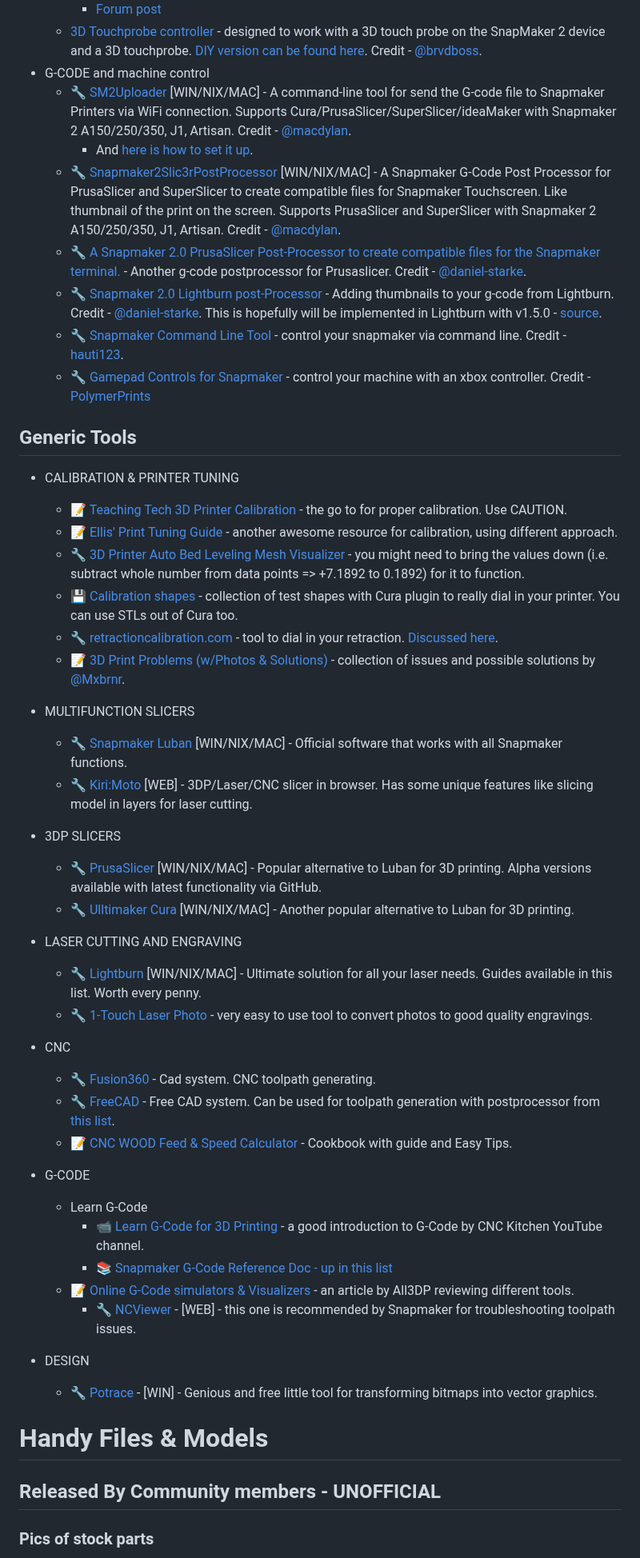
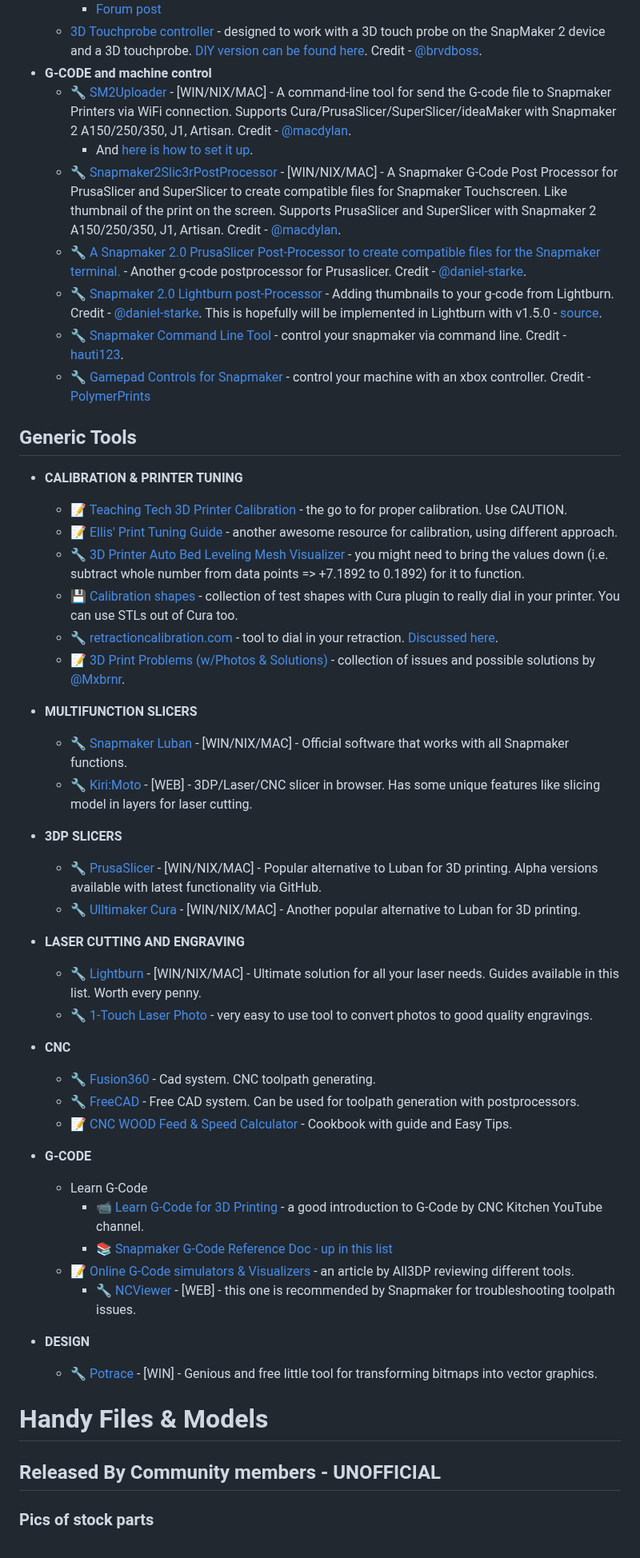
Before and after one commit to shurushetr/awesome-snapmaker, a Markdown page: readme.md, the part around one of its changes. Shown at 80% size. Rendered like a GitHub page.

```diff
--- a/readme.md
+++ b/readme.md
@@ -289,36 +309,36 @@ Air assist is recommended for any laser module you use. Some mods are listed in
     - [Forum post](https://forum.snapmaker.com/t/cnc-post-processor-ask-for-testing/5864)
   - [3D Touchprobe controller](https://github.com/brvdboss/3D-touchprobe-controller) - designed to work with a 3D touch probe on the SnapMaker 2 device and a 3D touchprobe. [DIY version can be found here](https://github.com/brvdboss/3d-touchprobe). Credit - [@brvdboss](https://forum.snapmaker.com/u/brvdboss).
-- G-CODE and machine control
-  - 🔧 [SM2Uploader](https://github.com/macdylan/sm2uploader) [WIN/NIX/MAC] - A command-line tool for send the G-code file to Snapmaker Printers via WiFi connection. Supports Cura/PrusaSlicer/SuperSlicer/ideaMaker with Snapmaker 2 A150/250/350, J1, Artisan. Credit - [@macdylan](https://github.com/macdylan).
+- **G-CODE and machine control**
+  - 🔧 [SM2Uploader](https://github.com/macdylan/sm2uploader) - [WIN/NIX/MAC] - A command-line tool for send the G-code file to Snapmaker Printers via WiFi connection. Supports Cura/PrusaSlicer/SuperSlicer/ideaMaker with Snapmaker 2 A150/250/350, J1, Artisan. Credit - [@macdylan](https://github.com/macdylan).
     - And [here is how to set it up](https://forum.snapmaker.com/t/great-sharing-prusaslicer-profiles-by-dylan-and-mcgybeer/28796/133?u=nweolu).
-  - 🔧 [Snapmaker2Slic3rPostProcessor](https://github.com/macdylan/Snapmaker2Slic3rPostProcessor) [WIN/NIX/MAC] - A Snapmaker G-Code Post Processor for PrusaSlicer and SuperSlicer to create compatible files for Snapmaker Touchscreen. Like thumbnail of the print on the screen. Supports PrusaSlicer and SuperSlicer with Snapmaker 2 A150/250/350, J1, Artisan. Credit - [@macdylan](https://github.com/macdylan).
-   - 🔧 [A Snapmaker 2.0 PrusaSlicer Post-Processor to create compatible files for the Snapmaker terminal.](https://github.com/daniel-starke/sm2pspp) - Another g-code postprocessor for Prusaslicer. Credit - [@daniel-starke](https://github.com/daniel-starke).
-   - 🔧 [Snapmaker 2.0 Lightburn post-Processor](https://github.com/daniel-starke/sm2lbpp) - Adding thumbnails to your g-code from Lightburn. Credit - [@daniel-starke](https://github.com/daniel-starke). This is hopefully will be implemented in Lightburn with v1.5.0 - [source](https://forum.snapmaker.com/t/lightburn-post-processor/31433/8).
-   - 🔧 [Snapmaker Command Line Tool](https://github.com/hauti123/Snapmaker) - control your snapmaker via command line. Credit - [hauti123](https://github.com/hauti123).
-   - 🔧 [Gamepad Controls for Snapmaker](https://github.com/PolymerPrints/snapmaker-gamepad-control) - control your machine with an xbox controller. Credit - [PolymerPrints](https://github.com/PolymerPrints)
-
+  - 🔧 [Snapmaker2Slic3rPostProcessor](https://github.com/macdylan/Snapmaker2Slic3rPostProcessor) - [WIN/NIX/MAC] - A Snapmaker G-Code Post Processor for PrusaSlicer and SuperSlicer to create compatible files for Snapmaker Touchscreen. Like thumbnail of the print on the screen. Supports PrusaSlicer and SuperSlicer with Snapmaker 2 A150/250/350, J1, Artisan. Credit - [@macdylan](https://github.com/macdylan).
+  - 🔧 [A Snapmaker 2.0 PrusaSlicer Post-Processor to create compatible files for the Snapmaker terminal.](https://github.com/daniel-starke/sm2pspp) - Another g-code postprocessor for Prusaslicer. Credit - [@daniel-starke](https://github.com/daniel-starke).
+  - 🔧 [Snapmaker 2.0 Lightburn post-Processor](https://github.com/daniel-starke/sm2lbpp) - Adding thumbnails to your g-code from Lightburn. Credit - [@daniel-starke](https://github.com/daniel-starke). This is hopefully will be implemented in Lightburn with v1.5.0 - [source](https://forum.snapmaker.com/t/lightburn-post-processor/31433/8).
+  - 🔧 [Snapmaker Command Line Tool](https://github.com/hauti123/Snapmaker) - control your snapmaker via command line. Credit - [hauti123](https://github.com/hauti123).
+  - 🔧 [Gamepad Controls for Snapmaker](https://github.com/PolymerPrints/snapmaker-gamepad-control) - control your machine with an xbox controller. Credit - [PolymerPrints](https://github.com/PolymerPrints)
 
 ## Generic Tools
-- CALIBRATION & PRINTER TUNING
+
+- **CALIBRATION & PRINTER TUNING**
   - 📝 [Teaching Tech 3D Printer Calibration](https://teachingtechyt.github.io/calibration.html) - the go to for proper calibration. Use CAUTION.
   - 📝 [Ellis' Print Tuning Guide](https://ellis3dp.com/Print-Tuning-Guide/) - another awesome resource for calibration, using different approach.
   - 🔧 [3D Printer Auto Bed Leveling Mesh Visualizer](https://lokspace.eu/3d-printer-auto-bed-leveling-mesh-visualizer/) - you might need to bring the values down (i.e. subtract whole number from data points => +7.1892 to 0.1892) for it to function.
   - 💾 [Calibration shapes](https://github.com/5axes/Calibration-Shapes) - collection of test shapes with Cura plugin to really dial in your printer. You can use STLs out of Cura too.
   - 🔧 [retractioncalibration.com](http://retractioncalibration.com/) - tool to dial in your retraction. [Discussed here](https://forum.snapmaker.com/t/retraction-calibration-tool/17894).
   - 📝 [3D Print Problems (w/Photos & Solutions)](https://forum.snapmaker.com/t/3d-print-problems-w-photos-solutions/29200) - collection of issues and possible solutions by [@Mxbrnr](https://forum.snapmaker.com/u/Mxbrnr).
-- MULTIFUNCTION SLICERS
-  - 🔧 [Snapmaker Luban](https://snapmaker.com/snapmaker-luban) [WIN/NIX/MAC] - Official software that works with all Snapmaker functions.
-  - 🔧 [Kiri:Moto](https://grid.space/kiri/) [WEB] - 3DP/Laser/CNC slicer in browser. Has some unique features like slicing model in layers for laser cutting.
-- 3DP SLICERS
-  - 🔧 [PrusaSlicer](https://github.com/prusa3d/PrusaSlicer) [WIN/NIX/MAC] - Popular alternative to Luban for 3D printing. Alpha versions available with latest functionality via GitHub.
-  - 🔧 [Ulltimaker Cura](https://ultimaker.com/software/ultimaker-cura) [WIN/NIX/MAC] - Another popular alternative to Luban for 3D printing.
-- LASER CUTTING AND ENGRAVING
-  - 🔧 [Lightburn](https://lightburnsoftware.com/pages/trial-version-try-before-you-buy) [WIN/NIX/MAC] - Ultimate solution for all your laser needs. Guides available in this list. Worth every penny.
+- **MULTIFUNCTION SLICERS**
+  - 🔧 [Snapmaker Luban](https://snapmaker.com/snapmaker-luban) - [WIN/NIX/MAC] - Official software that works with all Snapmaker functions.
+  - 🔧 [Kiri:Moto](https://grid.space/kiri/) - [WEB] - 3DP/Laser/CNC slicer in browser. Has some unique features like slicing model in layers for laser cutting.
+- **3DP SLICERS**
+  - 🔧 [PrusaSlicer](https://github.com/prusa3d/PrusaSlicer) - [WIN/NIX/MAC] - Popular alternative to Luban for 3D printing. Alpha versions available with latest functionality via GitHub.
+  - 🔧 [Ulltimaker Cura](https://ultimaker.com/software/ultimaker-cura) - [WIN/NIX/MAC] - Another popular alternative to Luban for 3D printing.
+- **LASER CUTTING AND ENGRAVING**
+  - 🔧 [Lightburn](https://lightburnsoftware.com/pages/trial-version-try-before-you-buy) - [WIN/NIX/MAC] - Ultimate solution for all your laser needs. Guides available in this list. Worth every penny.
   - 🔧 [1-Touch Laser Photo](https://www.ulsinc.com/discover-uls-innovations/1-touch-laser-photo) - very easy to use tool to convert photos to good quality engravings.
-- CNC
+- **CNC**
   - 🔧 [Fusion360](https://www.autodesk.com/products/fusion-360/personal-form) - Cad system. CNC toolpath generating.
-  - 🔧 [FreeCAD](https://www.freecad.org/downloads.php) - Free CAD system. Can be used for toolpath generation with postprocessor from [this list](#specific-for-snapmaker).
+  - 🔧 [FreeCAD](https://www.freecad.org/downloads.php) - Free CAD system. Can be used for toolpath generation with postprocessors.
   - 📝 [CNC WOOD Feed & Speed Calculator](https://www.cnccookbook.com/feeds-speeds-cnc-wood-cutting/) - Cookbook with guide and Easy Tips.
-- G-CODE
+- **G-CODE**
   - Learn G-Code
     - 📹 [Learn G-Code for 3D Printing](https://www.cnckitchen.com/blog/g-code-basics-for-3d-printing) - a good introduction to G-Code by CNC Kitchen YouTube channel.
@@ -326,9 +346,11 @@ Air assist is recommended for any laser module you use. Some mods are listed in
   - 📝 [Online G-Code simulators & Visualizers](https://all3dp.com/2/gcode-viewer-3d-printer-simulator-best-tools/) - an article by All3DP reviewing different tools.
     - 🔧 [NCViewer](https://ncviewer.com/) - [WEB] - this one is recommended by Snapmaker for troubleshooting toolpath issues.
 
-- DESIGN
+- **DESIGN**
   - 🔧 [Potrace](https://potrace.sourceforge.net/) - [WIN] - Genious and free little tool for transforming bitmaps into vector graphics.
+
 # Handy Files & Models
 
 ## Released By Community members - UNOFFICIAL
+
 ### Pics of stock parts
```
Also changed, not shown: other parts of readme.md (+79 -45 lines).
